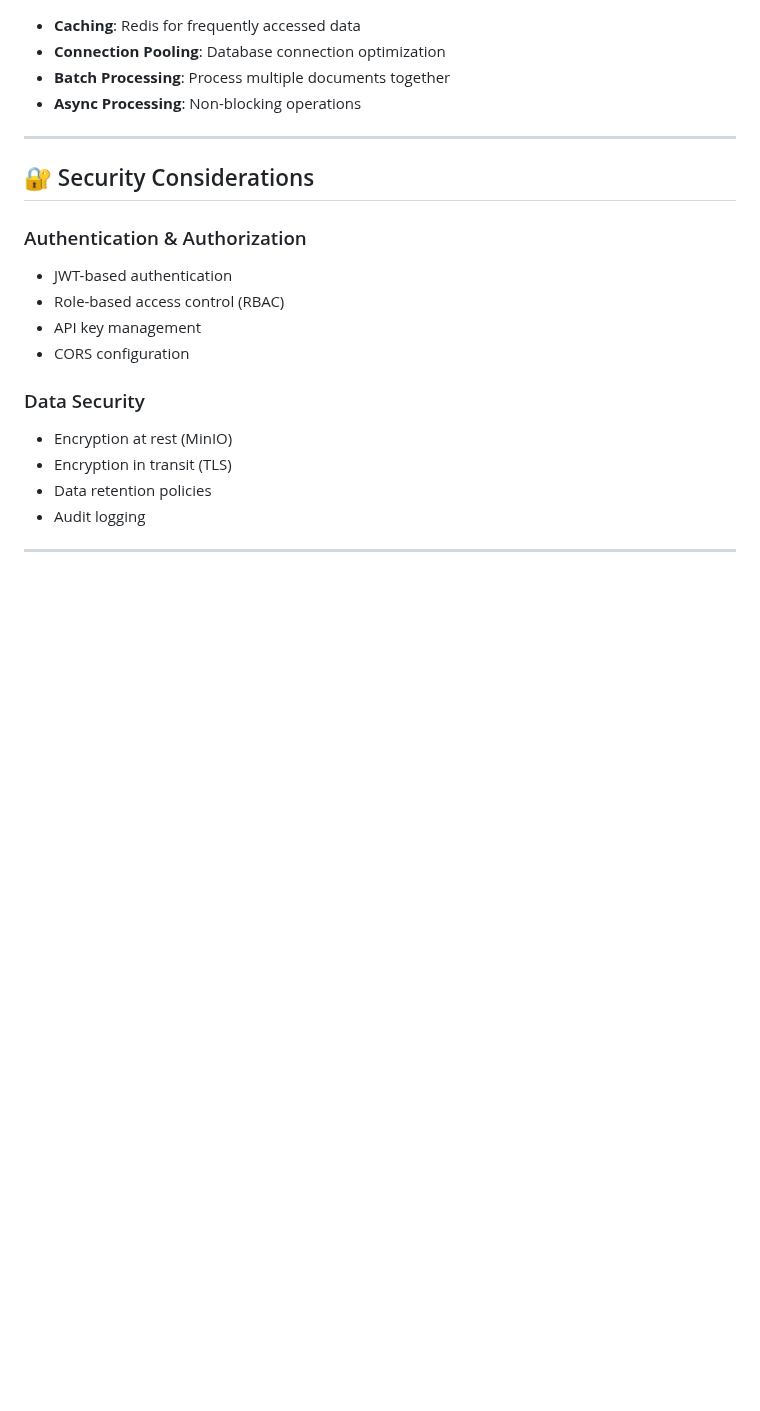
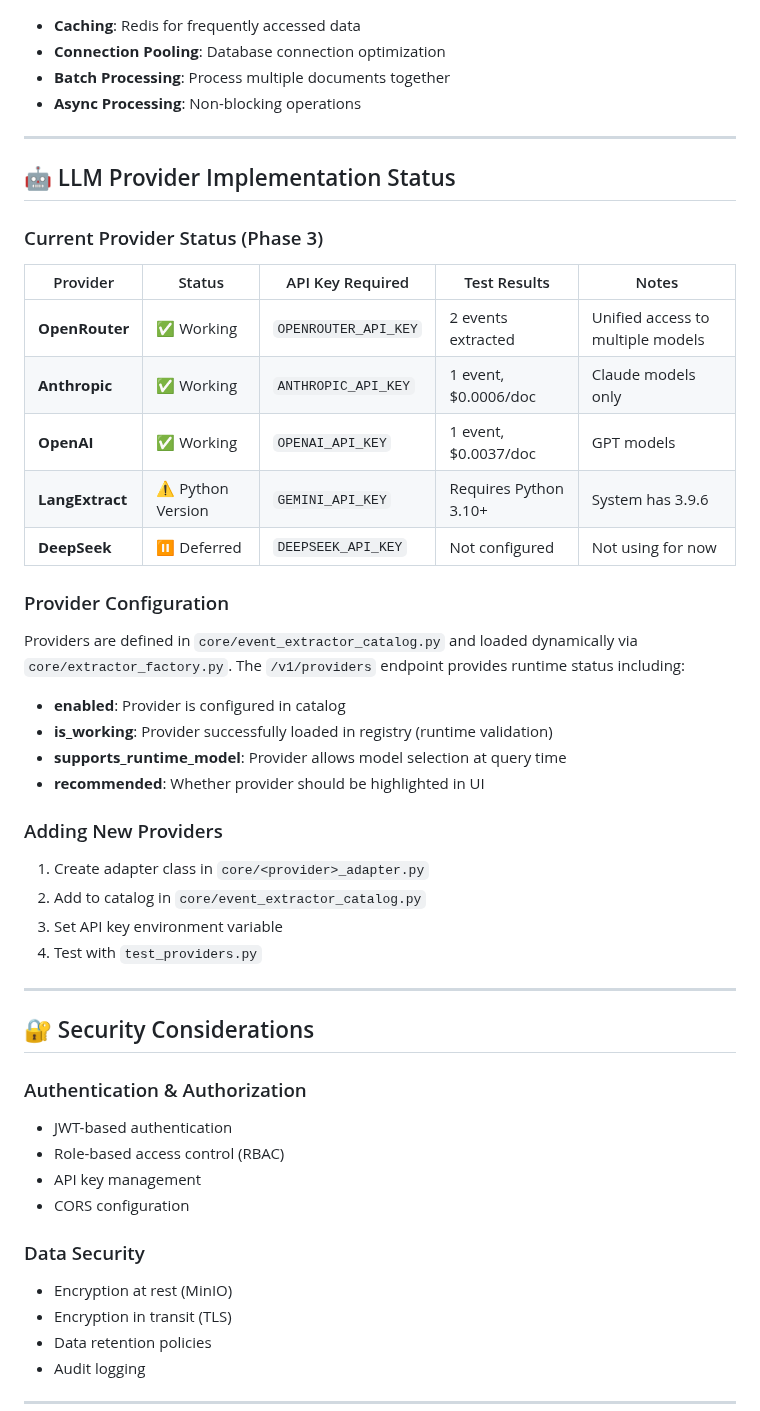
Before and after one commit to molotovsingh/legal_events_prod, a Markdown page: docs/LEGAL_EVENTS_CODE_MAP.md, the part around one of its changes. Rendered like a GitHub page; blank space fills up the shorter version.

```diff
--- a/docs/LEGAL_EVENTS_CODE_MAP.md
+++ b/docs/LEGAL_EVENTS_CODE_MAP.md
@@ -1784,6 +1850,36 @@ curl -H "Authorization: Bearer $OPENROUTER_API_KEY" \
 
 ---
 
+## 🤖 LLM Provider Implementation Status
+
+### Current Provider Status (Phase 3)
+
+| Provider | Status | API Key Required | Test Results | Notes |
+|----------|--------|-----------------|--------------|--------|
+| **OpenRouter** | ✅ Working | `OPENROUTER_API_KEY` | 2 events extracted | Unified access to multiple models |
+| **Anthropic** | ✅ Working | `ANTHROPIC_API_KEY` | 1 event, $0.0006/doc | Claude models only |
+| **OpenAI** | ✅ Working | `OPENAI_API_KEY` | 1 event, $0.0037/doc | GPT models |
+| **LangExtract** | ⚠️ Python Version | `GEMINI_API_KEY` | Requires Python 3.10+ | System has 3.9.6 |
+| **DeepSeek** | ⏸️ Deferred | `DEEPSEEK_API_KEY` | Not configured | Not using for now |
+
+### Provider Configuration
+
+Providers are defined in `core/event_extractor_catalog.py` and loaded dynamically via `core/extractor_factory.py`. The `/v1/providers` endpoint provides runtime status including:
+
+- **enabled**: Provider is configured in catalog
+- **is_working**: Provider successfully loaded in registry (runtime validation)
+- **supports_runtime_model**: Provider allows model selection at query time
+- **recommended**: Whether provider should be highlighted in UI
+
+### Adding New Providers
+
+1. Create adapter class in `core/<provider>_adapter.py`
+2. Add to catalog in `core/event_extractor_catalog.py`
+3. Set API key environment variable
+4. Test with `test_providers.py`
+
+---
+
 ## 🔐 Security Considerations
 
 ### Authentication & Authorization
```
Also changed, not shown: other parts of docs/LEGAL_EVENTS_CODE_MAP.md (+69 -3 lines), README.md (+24 -18 lines), STATUS.md (+5 -2 lines).
